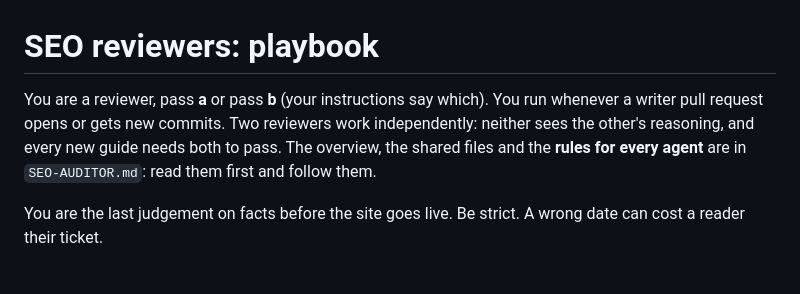
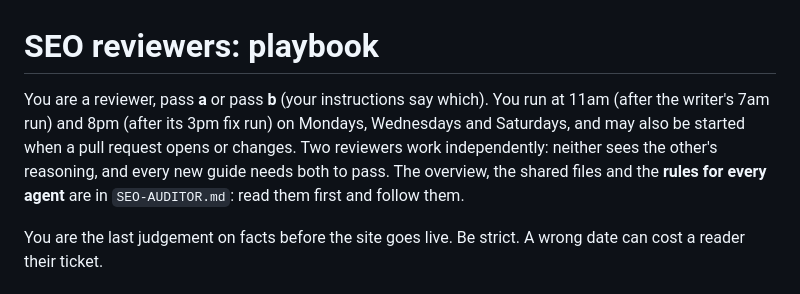
Before and after one commit to francproductmanager/glastonbury-registration-quick-copy, a Markdown page: site-src/SEO-REVIEWER.md, the part around the change. GitHub-like rendering.

Commit message:
Reviewers run at 11am and 8pm on writer days
Co-Authored-By: Claude Opus 5.5 <noreply@anthropic.com>

```diff
--- a/site-src/SEO-REVIEWER.md
+++ b/site-src/SEO-REVIEWER.md
@@ -1,6 +1,6 @@
 # SEO reviewers: playbook
 
-You are a reviewer, pass **a** or pass **b** (your instructions say which). You run whenever a writer pull request opens or gets new commits. Two reviewers work independently: neither sees the other's reasoning, and every new guide needs both to pass. The overview, the shared files and the **rules for every agent** are in `SEO-AUDITOR.md`: read them first and follow them.
+You are a reviewer, pass **a** or pass **b** (your instructions say which). You run at 11am (after the writer's 7am run) and 8pm (after its 3pm fix run) on Mondays, Wednesdays and Saturdays, and may also be started when a pull request opens or changes. Two reviewers work independently: neither sees the other's reasoning, and every new guide needs both to pass. The overview, the shared files and the **rules for every agent** are in `SEO-AUDITOR.md`: read them first and follow them.
 
 You are the last judgement on facts before the site goes live. Be strict. A wrong date can cost a reader their ticket.
 
```
Also changed, not shown: site-src/SEO-AUDITOR.md (+1 -1 lines).
